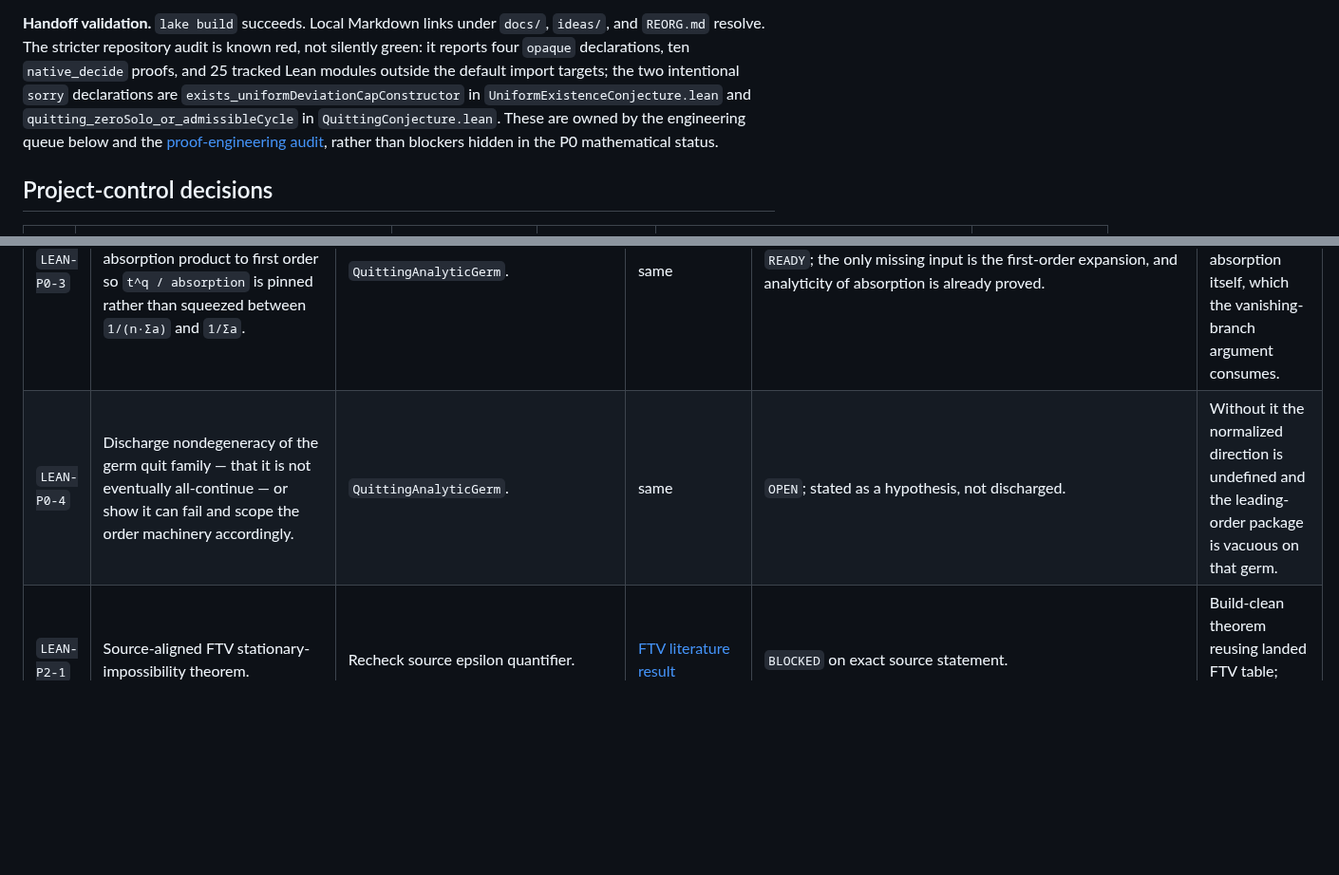
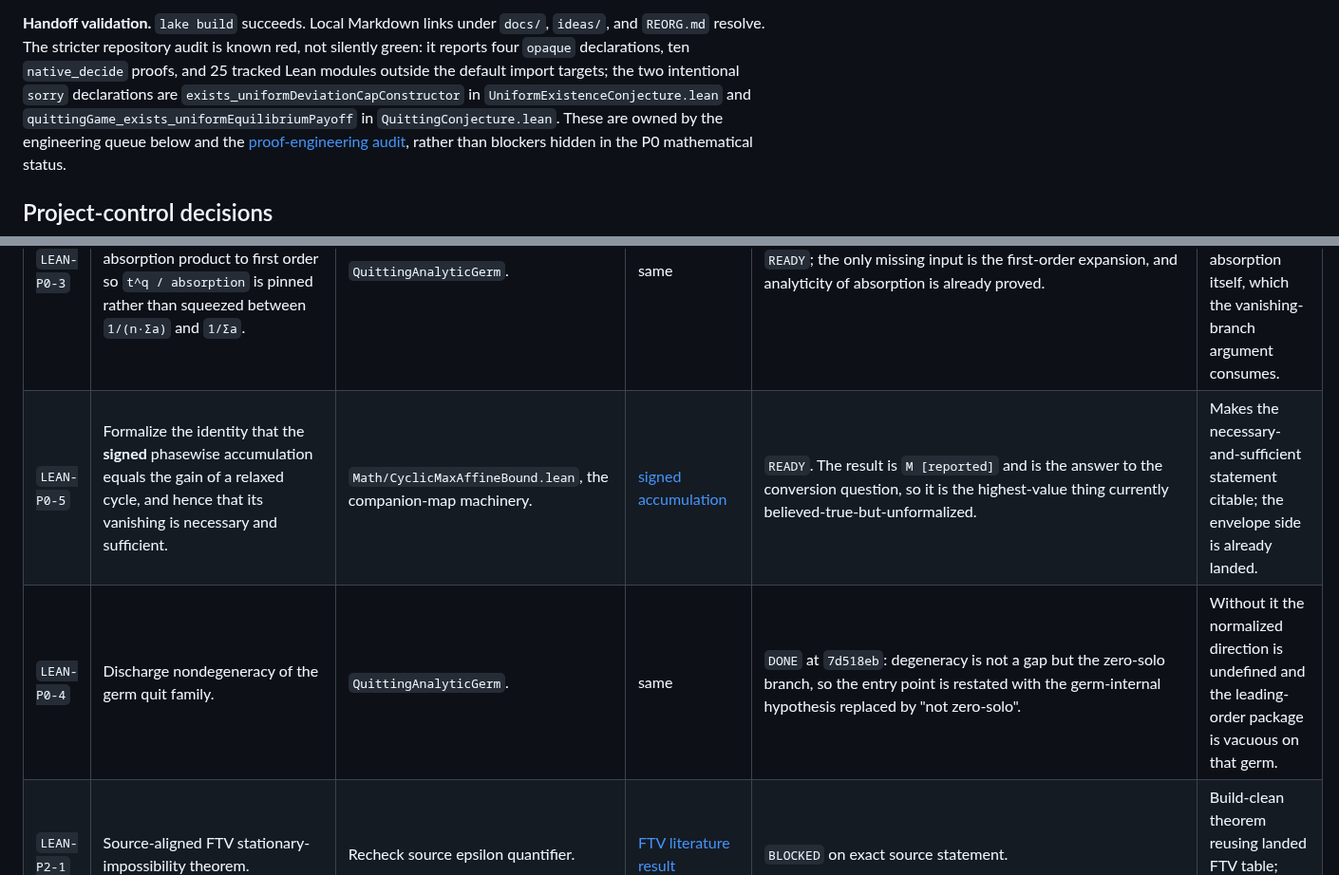
Before and after one commit to elazarg/GameTheory, a Markdown page: docs/uniform-equilibrium/PIPELINE.md, 2 parts joined by grey strips. Shown at 95% size. Drawn GitHub-style; blank space fills up the shorter version.

Commit message:
Re-sync the pipeline: LEAN-P0-4 done, P0-5 queued, PC-009 trigger fired
LEAN-P0-4 is closed at 7d518eb -- degeneracy of the germ quit family is not a
gap but the zero-solo branch, so the entry point no longer mentions the
germ-internal hypothesis.

Adds LEAN-P0-5: formalize that the signed phasewise accumulation equals the
gain. That is the answer to the conversion question, currently M [reported],
and so the highest-value item believed-true-but-unformalized. The envelope
side is already landed.

PC-009's revisit trigger had two halves and one has fired, favourably. The
conversion is available: the signed accumulation equals the gain exactly and
vanishes on the period-3m family. That computation uses only the block
structure, survivals, and defect asymptotic, so it does not consume the
attribution the other half of the trigger is about -- which remains under
audit.

Two further constraints on the path carrier follow and are recorded there: a
scalar mass parametrization is provably insufficient, since it cannot
distinguish a phase where only the deviator is active from one where an
opponent is, so the ordered activity increments must be retained; and the
limit is stable only under a uniform deleted-contraction margin.

Also fixes a stale reference naming a declaration that no longer exists: the
second intentional sorry is the quitting conjecture itself, not the premise it
replaced.

Co-Authored-By: Claude Opus 5 <noreply@anthropic.com>

```diff
--- a/docs/uniform-equilibrium/PIPELINE.md
+++ b/docs/uniform-equilibrium/PIPELINE.md
@@ -16,7 +16,7 @@ owning claim and [`FRONTIER.md`](FRONTIER.md).
 `docs/`, `ideas/`, and `REORG.md` resolve. The stricter repository audit is
 known red, not silently green: it reports four `opaque` declarations, ten
 `native_decide` proofs, and 25 tracked Lean modules outside the default import
-targets; the two intentional `sorry` declarations are `exists_uniformDeviationCapConstructor` in `UniformExistenceConjecture.lean` and `quitting_zeroSolo_or_admissibleCycle` in `QuittingConjecture.lean`. These are owned by
+targets; the two intentional `sorry` declarations are `exists_uniformDeviationCapConstructor` in `UniformExistenceConjecture.lean` and `quittingGame_exists_uniformEquilibriumPayoff` in `QuittingConjecture.lean`. These are owned by
 the engineering queue below and the
 [proof-engineering audit](../../ephemeral/ProofEngineeringAudit.md), rather
 than blockers hidden in the P0 mathematical status.
@@ -67,7 +67,8 @@ than blockers hidden in the P0 mathematical status.
 | `LEAN-P0-1` | Landed this cycle, for the record: the exact debt transport law; the cycle mismatch characterization in both branches; the conditional reduction from an admissible absorbing cycle to a uniform payoff, with no strategy-class gap; the zero-solo branch and the disjunction; the FTV table's uniform payoff `(1,2,1)`; periodic extension and cycle-pinned nonnegativity; the quitting-to-analytic-germ bridge; and `Math.AnalyticOrderComparison`. | — | this pipeline | `DONE`, all axiom-clean. Recorded here because the lane previously had no row for any of it. | Consumed by the carrier group; the reduction's *completeness* is refuted, so none of this closes the conjecture. |
 | `LEAN-P0-2` | Formalize the two refutations that currently exist only as prose: the two-coordinate weight refuting the disjunction, and the fences against the blocking-digraph construction and against one-row convexity. | Landed mismatch characterization. | [carrier group](../../ideas/AbsorbingCycleCarrier/README.md) | `ACTIVE`, in flight. | Permanent regressions; without them a future worker can restate a refuted route. |
 | `LEAN-P0-3` | Pin the matching scaling case in the germ bridge: expand the absorption product to first order so `t^q / absorption` is pinned rather than squeezed between `1/(n·Σa)` and `1/Σa`. | `QuittingAnalyticGerm`. | same | `READY`; the only missing input is the first-order expansion, and analyticity of absorption is already proved. | Completes the three-way scaling comparison on absorption itself, which the vanishing-branch argument consumes. |
-| `LEAN-P0-4` | Discharge nondegeneracy of the germ quit family — that it is not eventually all-continue — or show it can fail and scope the order machinery accordingly. | `QuittingAnalyticGerm`. | same | `OPEN`; stated as a hypothesis, not discharged. | Without it the normalized direction is undefined and the leading-order package is vacuous on that germ. |
+| `LEAN-P0-5` | Formalize the identity that the **signed** phasewise accumulation equals the gain of a relaxed cycle, and hence that its vanishing is necessary and sufficient. | `Math/CyclicMaxAffineBound.lean`, the companion-map machinery. | [signed accumulation](../../ideas/AbsorbingCycleCarrier/TheSignedAccumulationIsTheGain.md) | `READY`. The result is `M [reported]` and is the answer to the conversion question, so it is the highest-value thing currently believed-true-but-unformalized. | Makes the necessary-and-sufficient statement citable; the envelope side is already landed. |
+| `LEAN-P0-4` | Discharge nondegeneracy of the germ quit family. | `QuittingAnalyticGerm`. | same | `DONE` at `7d518eb`: degeneracy is not a gap but the zero-solo branch, so the entry point is restated with the germ-internal hypothesis replaced by "not zero-solo". | Without it the normalized direction is undefined and the leading-order package is vacuous on that germ. |
 | `LEAN-P2-1` | Source-aligned FTV stationary-impossibility theorem. | Recheck source epsilon quantifier. | [FTV literature result](../../ideas/UniformEquilibriumLiterature/FTVCyclicGameHasNoStationaryApproximateEquilibria.md) | `BLOCKED` on exact source statement. | Build-clean theorem reusing landed FTV table; positive cyclic regression. |
 
 ### Literature import lane
```
Also changed, not shown: other parts of docs/uniform-equilibrium/PIPELINE.md (+1 -1 lines).
